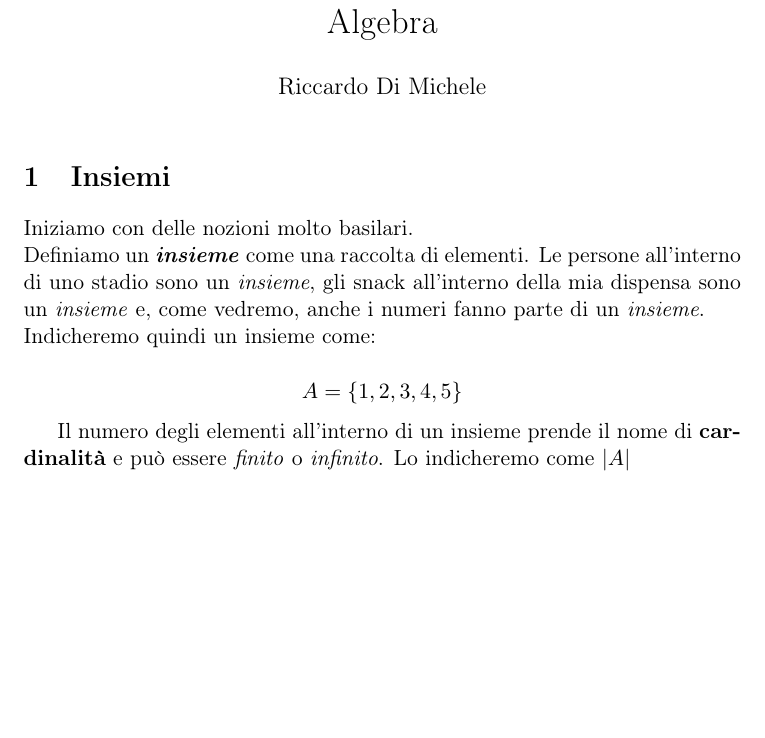
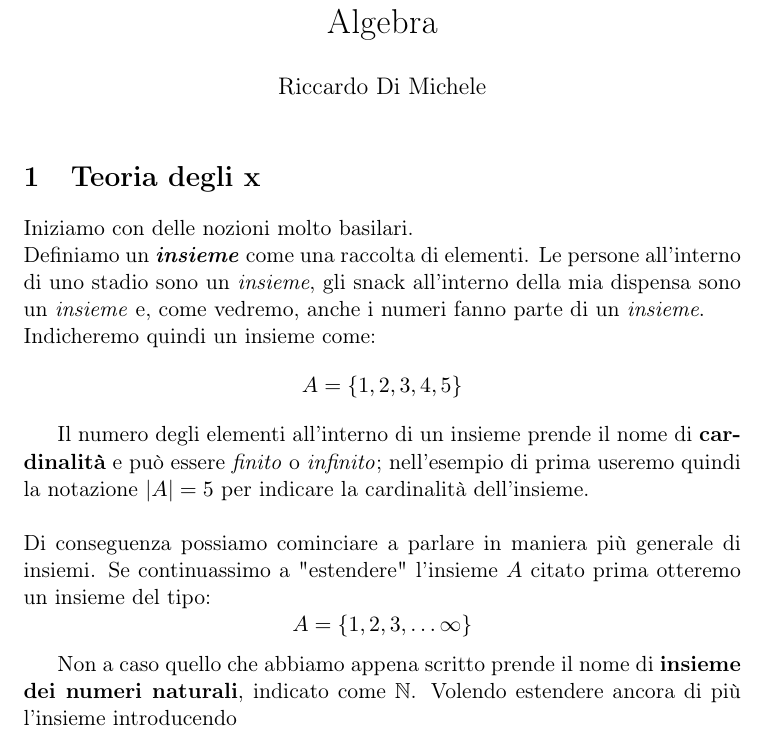
Before and after one commit to rickycodestuff/UNIPA, a LaTeX document (Algebra/src/introduction.tex): part of the page, cut so that both start at the same text, the shorter picture padded with empty space. Compiled offline with pdfLaTeX.

Commit message:
begggging of set theory

```diff
--- a/Algebra/src/introduction.tex
+++ b/Algebra/src/introduction.tex
@@ -14,18 +14,30 @@
 
 \maketitle
 
-\section{Insiemi}
+\section{Teoria degli x}
 Iniziamo con delle nozioni molto basilari. \\
 Definiamo un \emph{\textbf{insieme}} come una raccolta di elementi. Le persone all'interno
 di uno stadio sono un \emph{insieme}, gli snack all'interno della mia dispensa sono un
 \emph{insieme} e, come vedremo, anche i numeri fanno parte di un \emph{insieme}. \\
 Indicheremo quindi un insieme come:
-
 \[
   A = \{ 1, 2, 3, 4, 5 \}
 \]
 
 Il numero degli elementi all'interno di un insieme prende il nome di \textbf{cardinalità}
-e può essere \emph{finito} o \emph{infinito}. Lo indicheremo come \(|A|\)
+e può essere \emph{finito} o \emph{infinito}; nell'esempio di prima useremo quindi la
+notazione \(|A| = 5\) per indicare la cardinalità dell'insieme.
+\\
+\\
+Di conseguenza possiamo cominciare a parlare in maniera più generale di insiemi.
+Se continuassimo a "estendere" l'insieme \(A\) citato prima otteremo un insieme
+del tipo:
+\[
+  A = \{ 1, 2, 3, \dots \infty \}
+\]
+
+Non a caso quello che abbiamo appena scritto prende il nome di
+\textbf{insieme dei numeri naturali}, indicato come \( \mathbb{N} \).
+Volendo estendere ancora di più l'insieme introducendo
 
 \end{document}
```
Also changed, not shown: Algebra/out/introduction.pdf, 4 other files.
